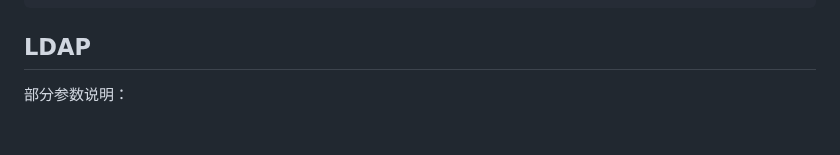
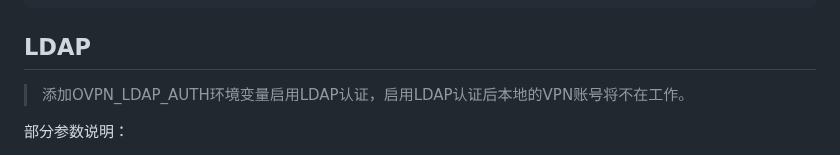
Before and after one commit to GavinTan/openvpn, a Markdown page: README.md, the part around the change. Drawn GitHub-style; blank space fills up the shorter version.

```diff
--- a/README.md
+++ b/README.md
@@ -123,6 +123,8 @@ networks:
 
 ## LDAP
 
+> 添加OVPN_LDAP_AUTH环境变量启用LDAP认证，启用LDAP认证后本地的VPN账号将不在工作。
+
 部分参数说明：
 
 - LDAP_URL：ldap连接TLS 例：ldaps://example.org:636
```
